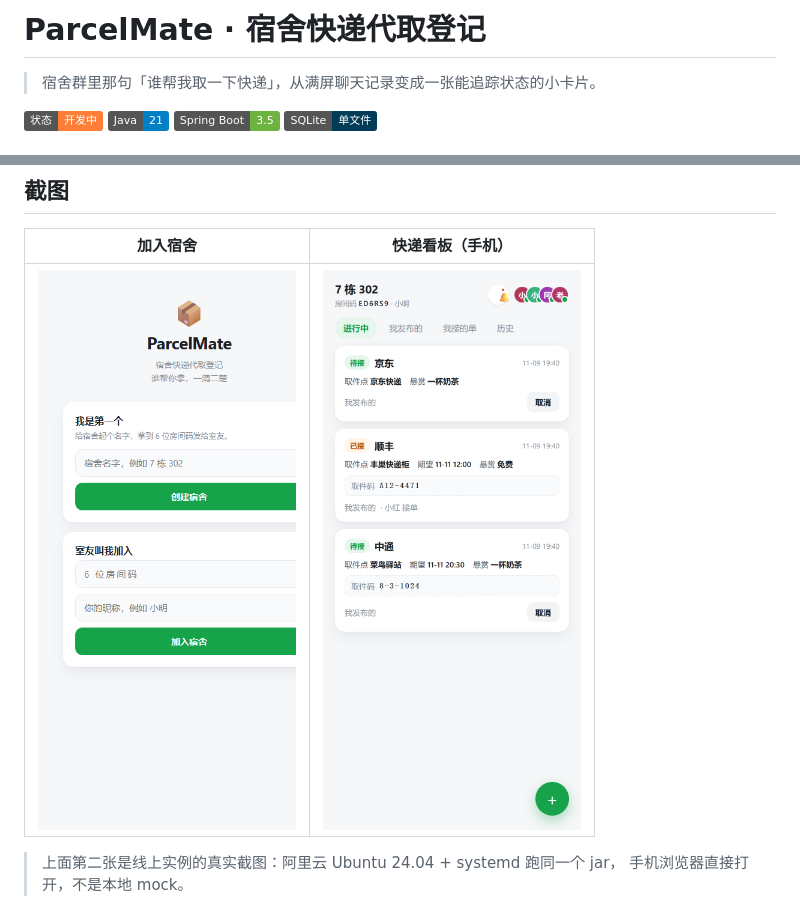
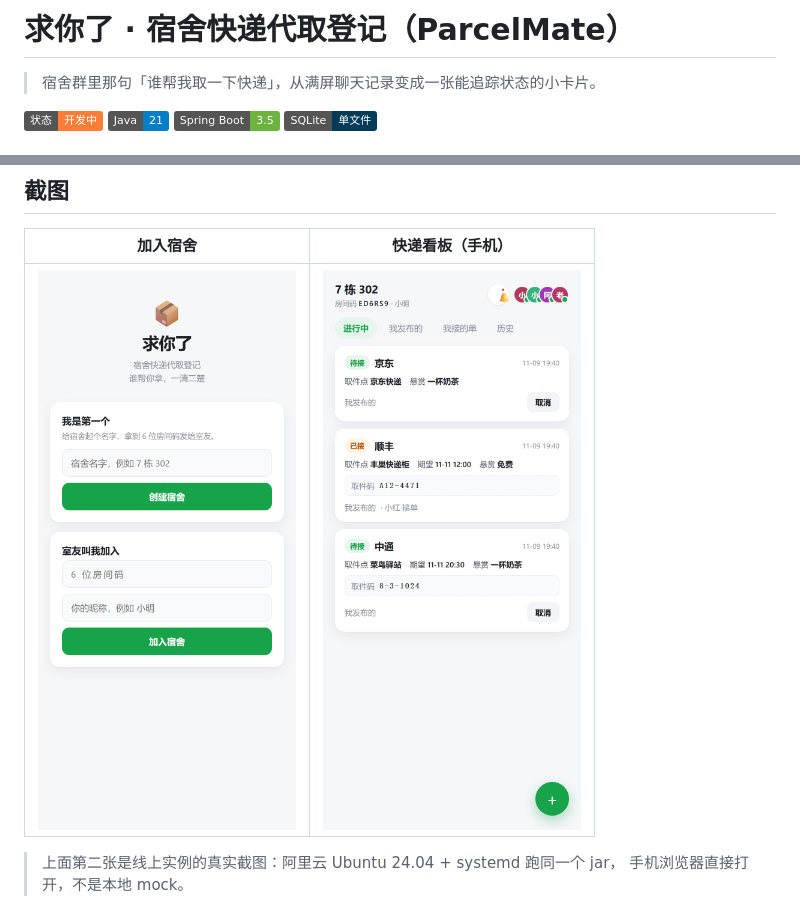
Before and after one commit to pangjingyang/parcelmate, a Markdown page: README.md, 2 parts joined by grey strips. Drawn GitHub-style; pictures changed too: docs/shots/welcome.png; badges without logos.

Commit message:
feat: 改名为「求你了」，副标改为「求人帮拿，一清二楚」
- index.html: <title> 与品牌 h1 换成「求你了」，README 标题同步
- 配色与布局不动，仅文案

```diff
--- a/README.md
+++ b/README.md
@@ -1,4 +1,4 @@
-# ParcelMate · 宿舍快递代取登记
+# 求你了 · 宿舍快递代取登记（ParcelMate）
 
 > 宿舍群里那句「谁帮我取一下快递」，从满屏聊天记录变成一张能追踪状态的小卡片。
 
```
Also changed, not shown: 1 other file.
